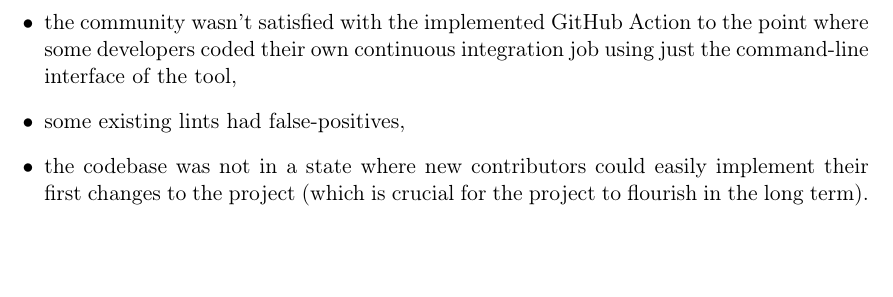
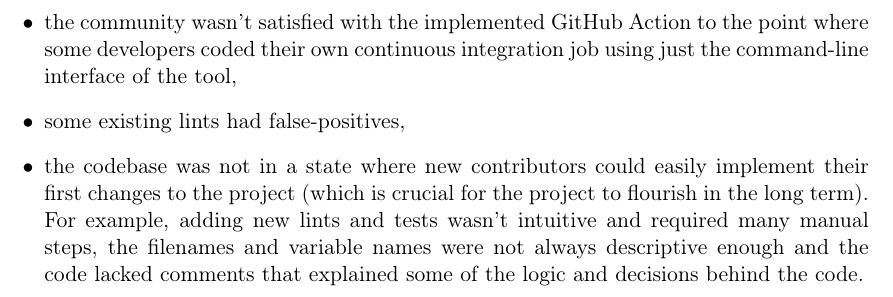
Before and after one commit to tonowak/bachelors-thesis, a LaTeX thesis (thesis-en.tex): part of page 17 of 29, cut so that both start at the same text, the shorter picture padded with empty space. Compiled offline with pdfLaTeX.

Commit message:
codebase elaboration

```diff
--- a/thesis-en.tex
+++ b/thesis-en.tex
@@ -346,6 +346,9 @@ into their workflow:
 	\item some existing lints had false-positives,
 	\item the codebase was not in a state where new contributors could easily implement their first changes
 		to the project (which is crucial for the project to flourish in the long term).
+		For example, adding new lints and tests wasn't intuitive and required many manual steps,
+		the filenames and variable names were not always descriptive enough
+		and the code lacked comments that explained some of the logic and decisions behind the code.
 \end{itemize}
 
 %%%%%%%%%%%%%%%%%%%%%%%%%%%%%%%%%%%%%%%
```
